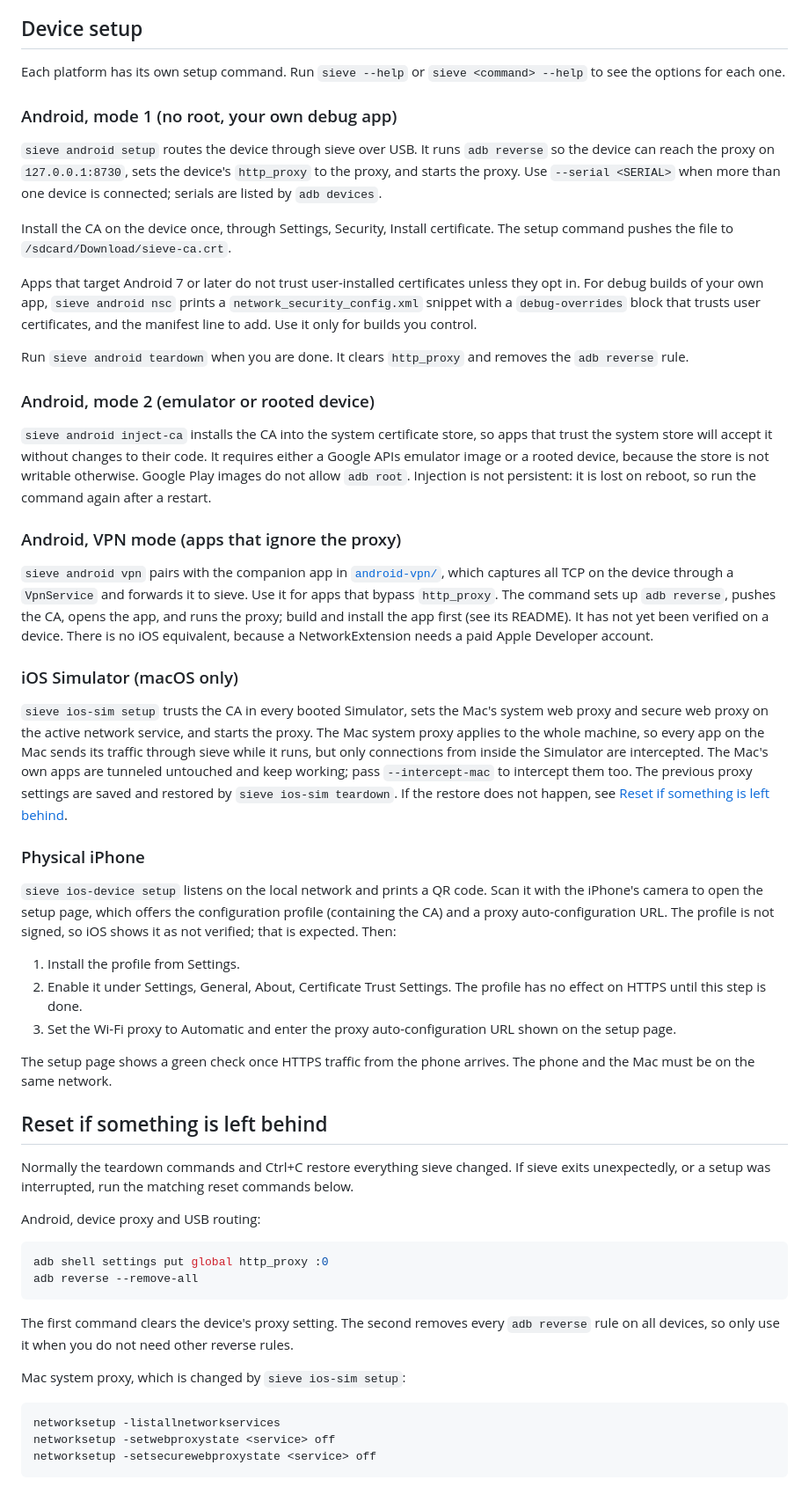
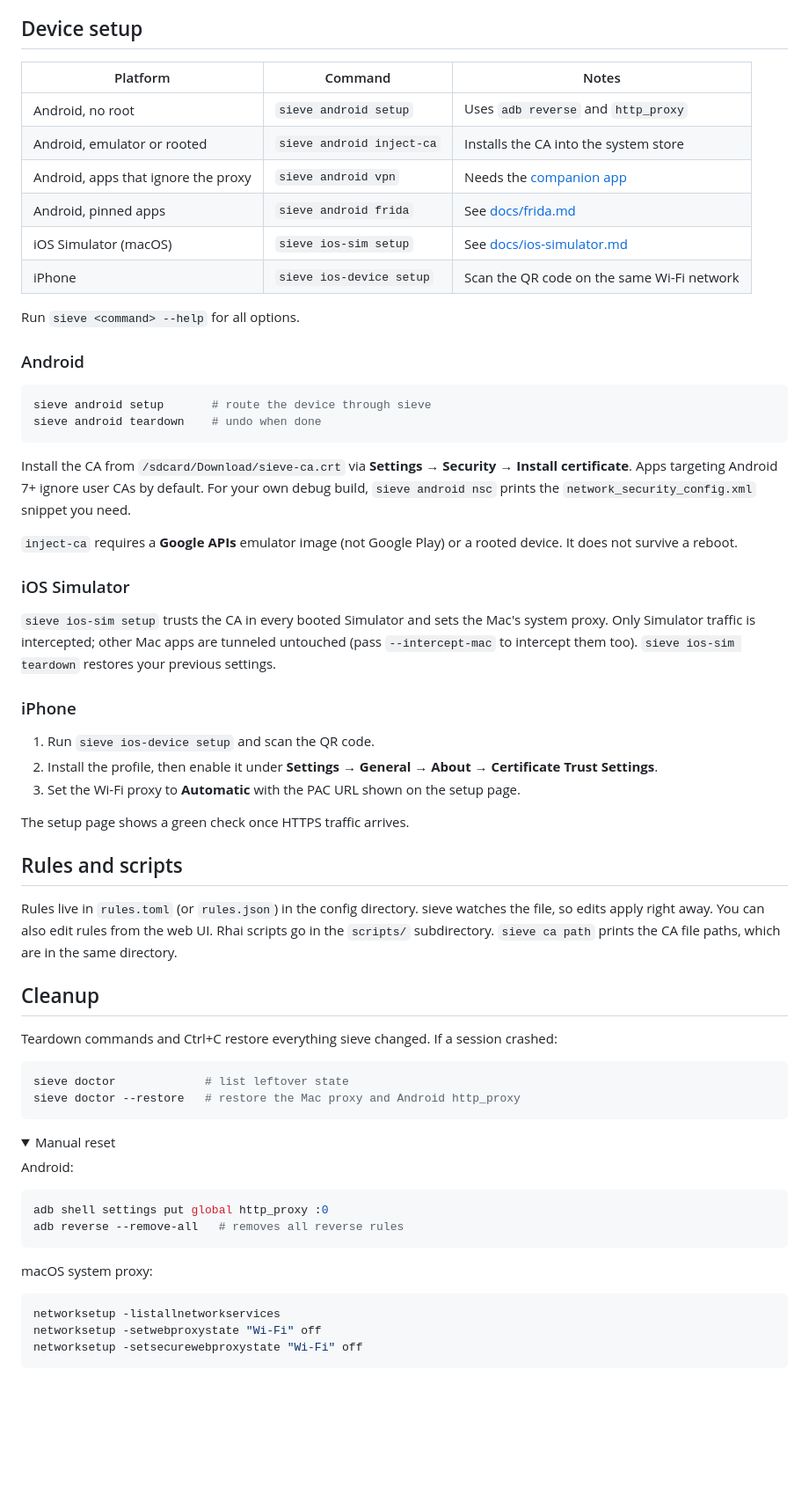
Before and after one commit to saamodra/sieve, a Markdown page: README.md, the part around one of its changes. Shown at 88% size. GitHub-like rendering; folded sections open; blank space fills up the shorter version.

````diff
--- a/README.md
+++ b/README.md
@@ -56,58 +74,68 @@ The `--format` option accepts `pem`, `der`, and `cer`. Leaving out `-o` writes t
 
 ## Device setup
 
-Each platform has its own setup command. Run `sieve --help` or `sieve <command> --help` to see the options for each one.
+| Platform                     | Command                    | Notes                                              |
+| ---------------------------- | -------------------------- | -------------------------------------------------- |
+| Android, no root             | `sieve android setup`      | Uses `adb reverse` and `http_proxy`                |
+| Android, emulator or rooted  | `sieve android inject-ca`  | Installs the CA into the system store              |
+| Android, apps that ignore the proxy | `sieve android vpn` | Needs the [companion app](android-vpn/README.md)  |
+| Android, pinned apps         | `sieve android frida`      | See [docs/frida.md](docs/frida.md)                 |
+| iOS Simulator (macOS)        | `sieve ios-sim setup`      | See [docs/ios-simulator.md](docs/ios-simulator.md) |
+| iPhone                       | `sieve ios-device setup`   | Scan the QR code on the same Wi-Fi network         |
 
-### Android, mode 1 (no root, your own debug app)
+Run `sieve <command> --help` for all options.
 
-`sieve android setup` routes the device through sieve over USB. It runs `adb reverse` so the device can reach the proxy on `127.0.0.1:8730`, sets the device's `http_proxy` to the proxy, and starts the proxy. Use `--serial <SERIAL>` when more than one device is connected; serials are listed by `adb devices`.
+### Android
 
-Install the CA on the device once, through Settings, Security, Install certificate. The setup command pushes the file to `/sdcard/Download/sieve-ca.crt`.
+```sh
+sieve android setup       # route the device through sieve
+sieve android teardown    # undo when done
+```
 
-Apps that target Android 7 or later do not trust user-installed certificates unless they opt in. For debug builds of your own app, `sieve android nsc` prints a `network_security_config.xml` snippet with a `debug-overrides` block that trusts user certificates, and the manifest line to add. Use it only for builds you control.
+Install the CA from `/sdcard/Download/sieve-ca.crt` via **Settings → Security → Install certificate**. Apps targeting Android 7+ ignore user CAs by default. For your own debug build, `sieve android nsc` prints the `network_security_config.xml` snippet you need.
 
-Run `sieve android teardown` when you are done. It clears `http_proxy` and removes the `adb reverse` rule.
+`inject-ca` requires a **Google APIs** emulator image (not Google Play) or a rooted device. It does not survive a reboot.
 
-### Android, mode 2 (emulator or rooted device)
+### iOS Simulator
 
-`sieve android inject-ca` installs the CA into the system certificate store, so apps that trust the system store will accept it without changes to their code. It requires either a Google APIs emulator image or a rooted device, because the store is not writable otherwise. Google Play images do not allow `adb root`. Injection is not persistent: it is lost on reboot, so run the command again after a restart.
+`sieve ios-sim setup` trusts the CA in every booted Simulator and sets the Mac's system proxy. Only Simulator traffic is intercepted; other Mac apps are tunneled untouched (pass `--intercept-mac` to intercept them too). `sieve ios-sim teardown` restores your previous settings.
 
-### Android, VPN mode (apps that ignore the proxy)
+### iPhone
 
-`sieve android vpn` pairs with the companion app in [`android-vpn/`](android-vpn/README.md), which captures all TCP on the device through a `VpnService` and forwards it to sieve. Use it for apps that bypass `http_proxy`. The command sets up `adb reverse`, pushes the CA, opens the app, and runs the proxy; build and install the app first (see its README). It has not yet been verified on a device. There is no iOS equivalent, because a NetworkExtension needs a paid Apple Developer account.
+1. Run `sieve ios-device setup` and scan the QR code.
+2. Install the profile, then enable it under **Settings → General → About → Certificate Trust Settings**.
+3. Set the Wi-Fi proxy to **Automatic** with the PAC URL shown on the setup page.
 
-### iOS Simulator (macOS only)
+The setup page shows a green check once HTTPS traffic arrives.
 
-`sieve ios-sim setup` trusts the CA in every booted Simulator, sets the Mac's system web proxy and secure web proxy on the active network service, and starts the proxy. The Mac system proxy applies to the whole machine, so every app on the Mac sends its traffic through sieve while it runs, but only connections from inside the Simulator are intercepted. The Mac's own apps are tunneled untouched and keep working; pass `--intercept-mac` to intercept them too. The previous proxy settings are saved and restored by `sieve ios-sim teardown`. If the restore does not happen, see [Reset if something is left behind](#reset-if-something-is-left-behind).
+## Rules and scripts
 
-### Physical iPhone
+Rules live in `rules.toml` (or `rules.json`) in the config directory. sieve watches the file, so edits apply right away. You can also edit rules from the web UI. Rhai scripts go in the `scripts/` subdirectory. `sieve ca path` prints the CA file paths, which are in the same directory.
 
-`sieve ios-device setup` listens on the local network and prints a QR code. Scan it with the iPhone's camera to open the setup page, which offers the configuration profile (containing the CA) and a proxy auto-configuration URL. The profile is not signed, so iOS shows it as not verified; that is expected. Then:
+## Cleanup
 
-1. Install the profile from Settings.
-2. Enable it under Settings, General, About, Certificate Trust Settings. The profile has no effect on HTTPS until this step is done.
-3. Set the Wi-Fi proxy to Automatic and enter the proxy auto-configuration URL shown on the setup page.
+Teardown commands and Ctrl+C restore everything sieve changed. If a session crashed:
 
-The setup page shows a green check once HTTPS traffic from the phone arrives. The phone and the Mac must be on the same network.
+```sh
+sieve doctor             # list leftover state
+sieve doctor --restore   # restore the Mac proxy and Android http_proxy
+```
 
-## Reset if something is left behind
+<details>
+<summary>Manual reset</summary>
 
-Normally the teardown commands and Ctrl+C restore everything sieve changed. If sieve exits unexpectedly, or a setup was interrupted, run the matching reset commands below.
-
-Android, device proxy and USB routing:
+Android:
 
 ```sh
 adb shell settings put global http_proxy :0
-adb reverse --remove-all
+adb reverse --remove-all   # removes all reverse rules
 ```
 
-The first command clears the device's proxy setting. The second removes every `adb reverse` rule on all devices, so only use it when you do not need other reverse rules.
-
-Mac system proxy, which is changed by `sieve ios-sim setup`:
+macOS system proxy:
 
 ```sh
 networksetup -listallnetworkservices
-networksetup -setwebproxystate <service> off
-networksetup -setsecurewebproxystate <service> off
+networksetup -setwebproxystate "Wi-Fi" off
+networksetup -setsecurewebproxystate "Wi-Fi" off
 ```
 
````
Also changed, not shown: other parts of README.md (+57 -55 lines).
